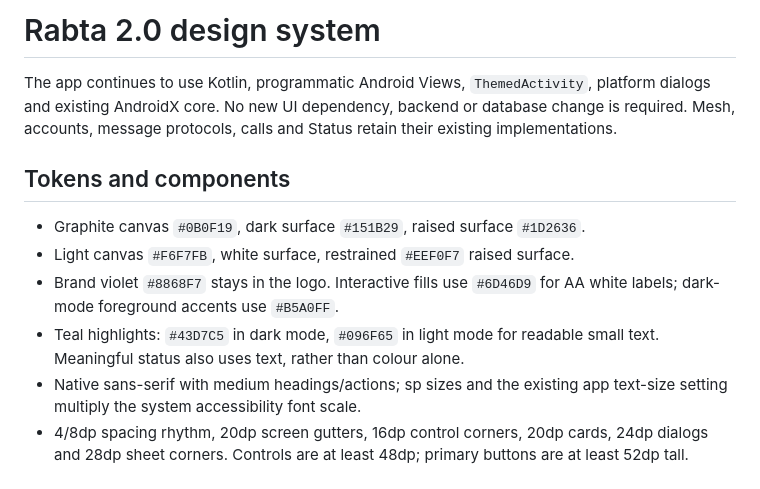
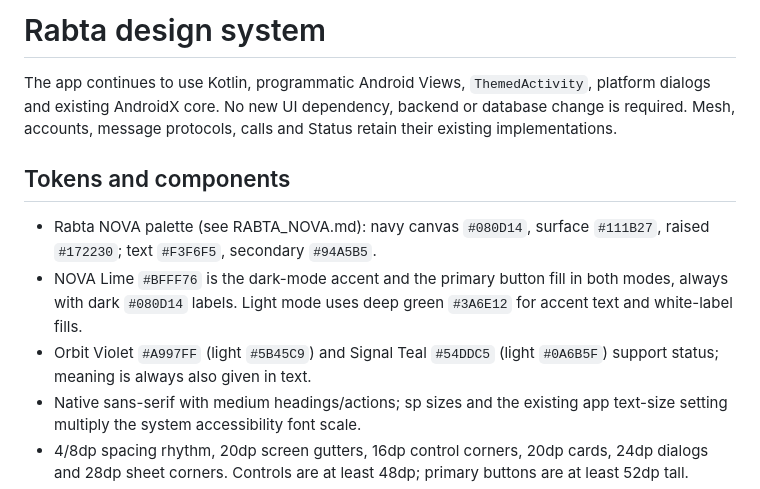
Before and after one commit to irfan347/Rabta-Server, a Markdown page: RABTA_DESIGN_SYSTEM.md, the part around the change. Rendered like a GitHub page.

Commit message:
Document Rabta NOVA and its coming-soon features
Co-Authored-By: Claude Opus 5.5 <noreply@anthropic.com>
Claude-Session: https://claude.ai/code/session_01KSci34YPBVD9L151rRvMjx

```diff
--- a/RABTA_DESIGN_SYSTEM.md
+++ b/RABTA_DESIGN_SYSTEM.md
@@ -1,13 +1,12 @@
-# Rabta 2.0 design system
+# Rabta design system
 
 The app continues to use Kotlin, programmatic Android Views, `ThemedActivity`, platform dialogs and existing AndroidX core. No new UI dependency, backend or database change is required. Mesh, accounts, message protocols, calls and Status retain their existing implementations.
 
 ## Tokens and components
 
-- Graphite canvas `#0B0F19`, dark surface `#151B29`, raised surface `#1D2636`.
-- Light canvas `#F6F7FB`, white surface, restrained `#EEF0F7` raised surface.
-- Brand violet `#8868F7` stays in the logo. Interactive fills use `#6D46D9` for AA white labels; dark-mode foreground accents use `#B5A0FF`.
-- Teal highlights: `#43D7C5` in dark mode, `#096F65` in light mode for readable small text. Meaningful status also uses text, rather than colour alone.
+- Rabta NOVA palette (see RABTA_NOVA.md): navy canvas `#080D14`, surface `#111B27`, raised `#172230`; text `#F3F6F5`, secondary `#94A5B5`.
+- NOVA Lime `#BFFF76` is the dark-mode accent and the primary button fill in both modes, always with dark `#080D14` labels. Light mode uses deep green `#3A6E12` for accent text and white-label fills.
+- Orbit Violet `#A997FF` (light `#5B45C9`) and Signal Teal `#54DDC5` (light `#0A6B5F`) support status; meaning is always also given in text.
 - Native sans-serif with medium headings/actions; sp sizes and the existing app text-size setting multiply the system accessibility font scale.
 - 4/8dp spacing rhythm, 20dp screen gutters, 16dp control corners, 20dp cards, 24dp dialogs and 28dp sheet corners. Controls are at least 48dp; primary buttons are at least 52dp tall.
 - `AppTheme`: saved System/Light/Dark palettes, including foreground, secondary, error and accent colours.
```
Also changed, not shown: RABTA_NOVA.md (added, +41 -0 lines).
